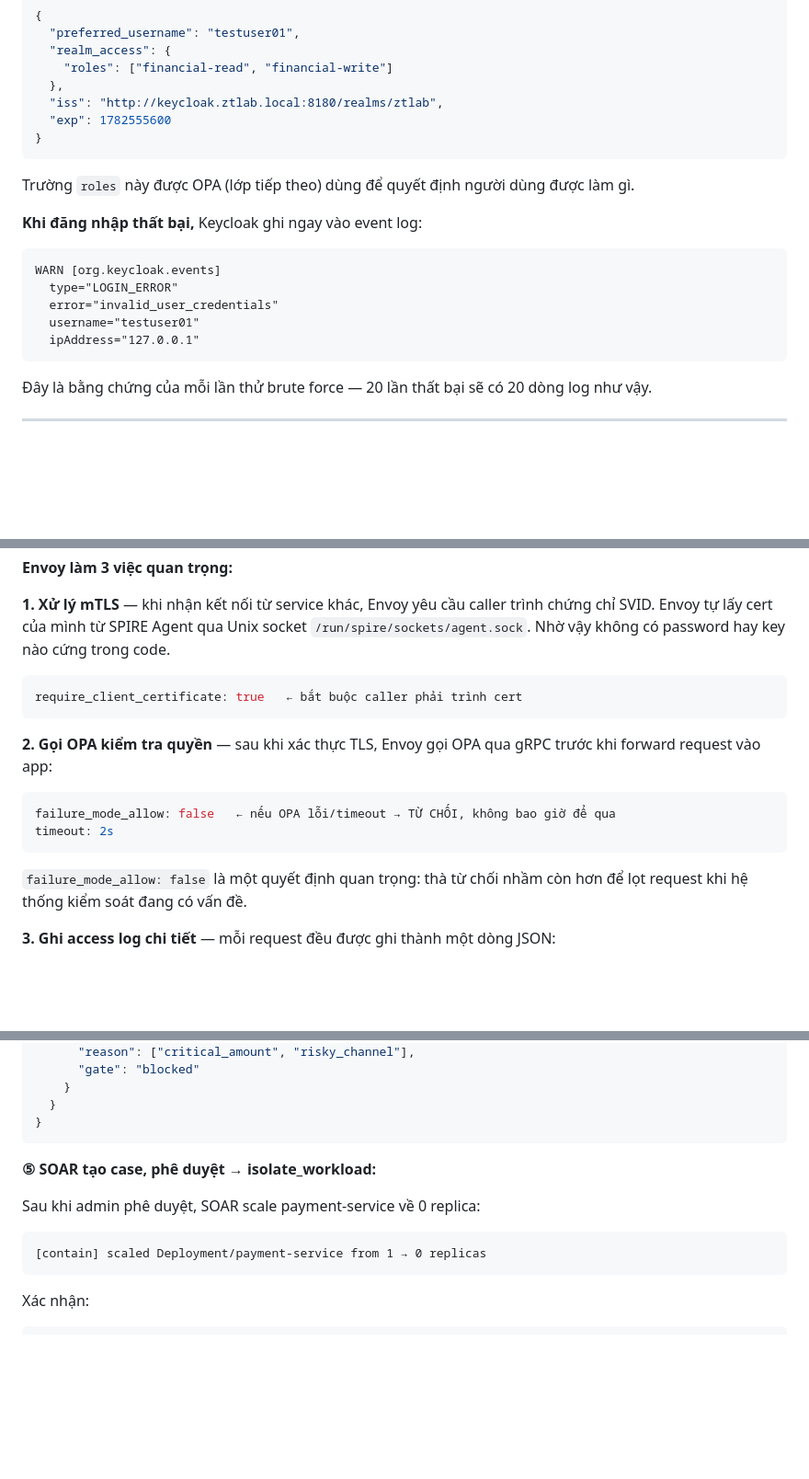
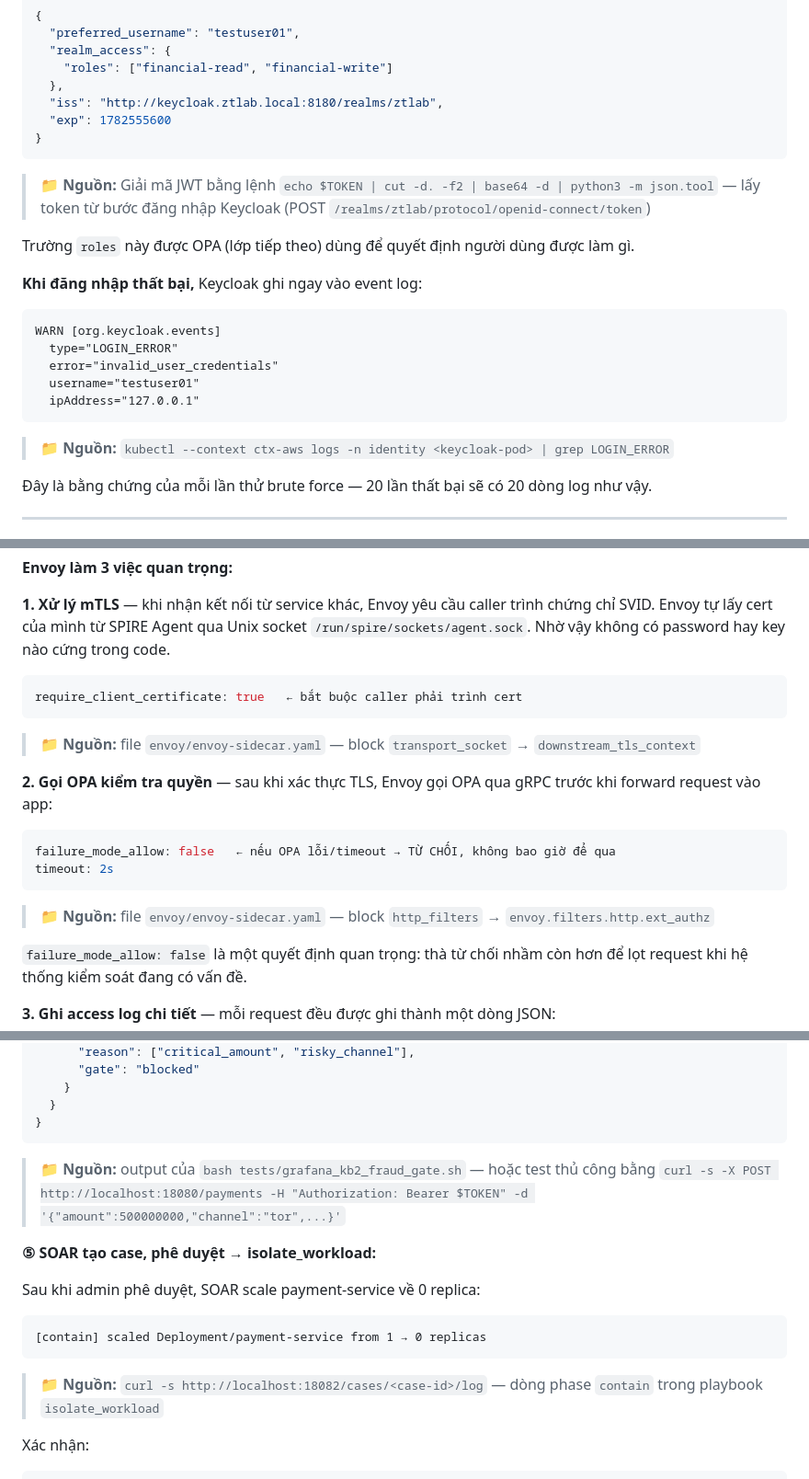
Before and after one commit to HoangBaoPhuoc/Zero-Trust-based-Security-Detection-and-Response, a Markdown page: BAOCAO_DEMO.md, 3 parts joined by grey strips. Shown at 92% size. Rendered like a GitHub page; blank space fills up the shorter version.

````diff
--- a/BAOCAO_DEMO.md
+++ b/BAOCAO_DEMO.md
@@ -69,6 +69,7 @@ Hệ thống Zero Trust được xây dựng từ 4 lớp kiểm soát chính, h
   "exp": 1782555600
 }
 ```
+> 📁 **Nguồn:** Giải mã JWT bằng lệnh `echo $TOKEN | cut -d. -f2 | base64 -d | python3 -m json.tool` — lấy token từ bước đăng nhập Keycloak (POST `/realms/ztlab/protocol/openid-connect/token`)
 
 Trường `roles` này được OPA (lớp tiếp theo) dùng để quyết định người dùng được làm gì.
 
@@ -81,6 +82,7 @@ WARN [org.keycloak.events]
   username="testuser01"
   ipAddress="127.0.0.1"
 ```
+> 📁 **Nguồn:** `kubectl --context ctx-aws logs -n identity <keycloak-pod> | grep LOGIN_ERROR`
 
 Đây là bằng chứng của mỗi lần thử brute force — 20 lần thất bại sẽ có 20 dòng log như vậy.
 
@@ -144,6 +149,7 @@ Node re-attest mỗi ~25 phút — SPIRE **liên tục** xác minh identity, đ
 ```yaml
 require_client_certificate: true   ← bắt buộc caller phải trình cert
 ```
+> 📁 **Nguồn:** file `envoy/envoy-sidecar.yaml` — block `transport_socket` → `downstream_tls_context`
 
 **2. Gọi OPA kiểm tra quyền** — sau khi xác thực TLS, Envoy gọi OPA qua gRPC trước khi forward request vào app:
 
@@ -151,6 +157,7 @@ require_client_certificate: true   ← bắt buộc caller phải trình cert
 failure_mode_allow: false   ← nếu OPA lỗi/timeout → TỪ CHỐI, không bao giờ để qua
 timeout: 2s
 ```
+> 📁 **Nguồn:** file `envoy/envoy-sidecar.yaml` — block `http_filters` → `envoy.filters.http.ext_authz`
 
 `failure_mode_allow: false` là một quyết định quan trọng: thà từ chối nhầm còn hơn để lọt request khi hệ thống kiểm soát đang có vấn đề.
 
@@ -421,6 +436,7 @@ fraud-detection nhận request từ payment-service, tính:
   }
 }
 ```
+> 📁 **Nguồn:** output của `bash tests/grafana_kb2_fraud_gate.sh` — hoặc test thủ công bằng `curl -s -X POST http://localhost:18080/payments -H "Authorization: Bearer $TOKEN" -d '{"amount":500000000,"channel":"tor",...}'`
 
 **⑤ SOAR tạo case, phê duyệt → isolate_workload:**
 
@@ -429,6 +445,7 @@ Sau khi admin phê duyệt, SOAR scale payment-service về 0 replica:
 ```
 [contain] scaled Deployment/payment-service from 1 → 0 replicas
 ```
+> 📁 **Nguồn:** `curl -s http://localhost:18082/cases/<case-id>/log` — dòng phase `contain` trong playbook `isolate_workload`
 
 Xác nhận:
 ```bash
````
Also changed, not shown: other parts of BAOCAO_DEMO.md (+24 -1 lines).
